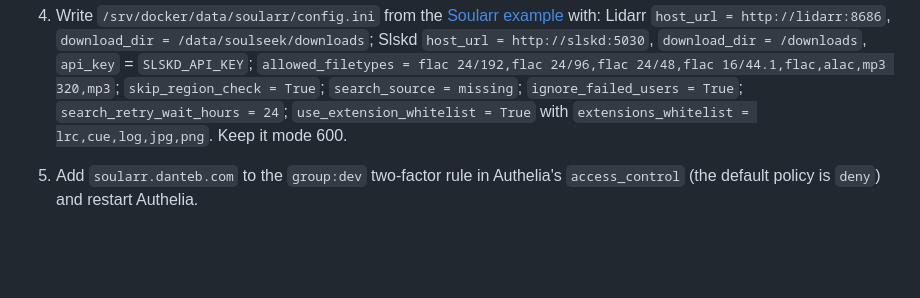
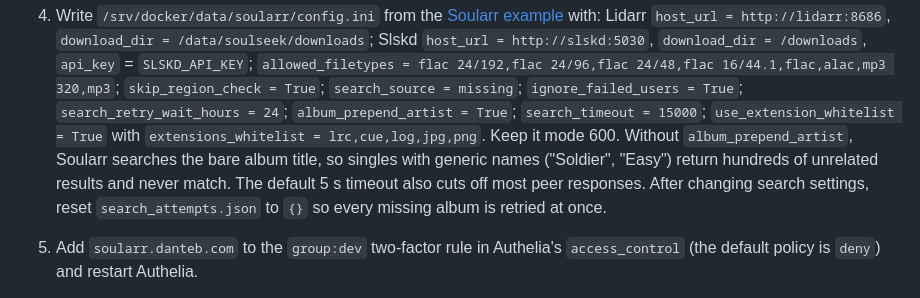
Before and after one commit to dantebarbieri/homeserver, a Markdown page: docker/docs/MUSIC.md, the part around the change. Rendered like a GitHub page; blank space fills up the shorter version.

Commit message:
Document Soularr artist-prefixed search settings
Co-authored-by: Copilot App <223556219+Copilot@users.noreply.github.com>

```diff
--- a/docker/docs/MUSIC.md
+++ b/docker/docs/MUSIC.md
@@ -359,8 +359,13 @@ itself), so hardlinks aren't needed here.
    `allowed_filetypes = flac 24/192,flac 24/96,flac 24/48,flac 16/44.1,flac,alac,mp3 320,mp3`;
    `skip_region_check = True`; `search_source = missing`;
    `ignore_failed_users = True`; `search_retry_wait_hours = 24`;
+   `album_prepend_artist = True`; `search_timeout = 15000`;
    `use_extension_whitelist = True` with `extensions_whitelist = lrc,cue,log,jpg,png`.
-   Keep it mode 600.
+   Keep it mode 600. Without `album_prepend_artist`, Soularr searches the bare
+   album title, so singles with generic names ("Soldier", "Easy") return
+   hundreds of unrelated results and never match. The default 5 s timeout
+   also cuts off most peer responses. After changing search settings, reset
+   `search_attempts.json` to `{}` so every missing album is retried at once.
 5. Add `soularr.danteb.com` to the `group:dev` two-factor rule in Authelia's
    `access_control` (the default policy is `deny`) and restart Authelia.
 6. NPM proxy hosts (TLS, WebSockets): `slskd.danteb.com` → `http://slskd:5030`
```
